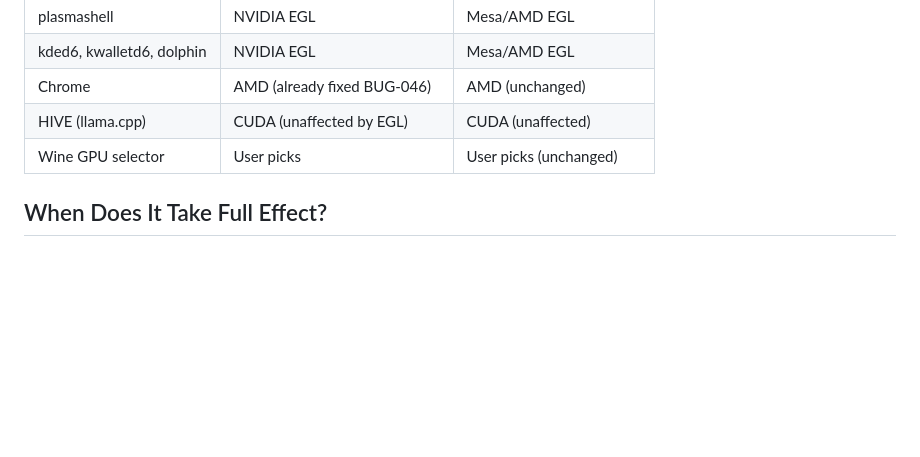
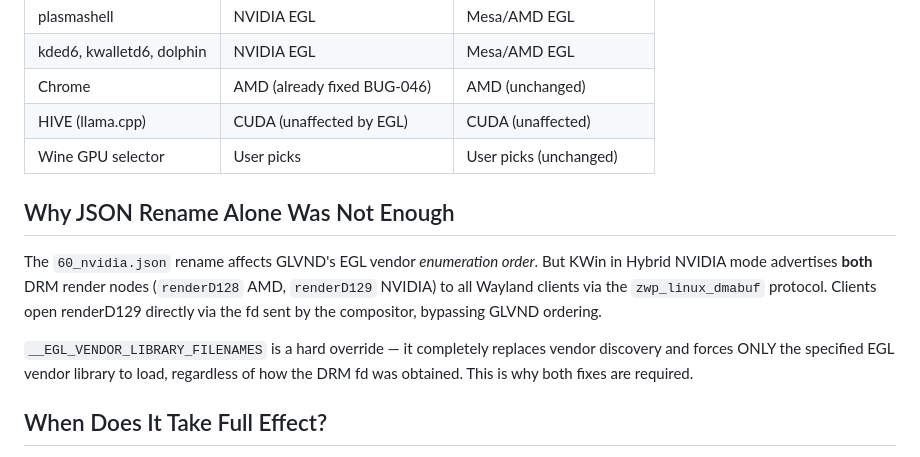
Before and after one commit to vrapatel2002/luminos-os, a Markdown page: bugs/BUG-046c-system-default-nvidia-egl/report.md, the part around the change. GitHub-like rendering; blank space fills up the shorter version.

```diff
--- a/bugs/BUG-046c-system-default-nvidia-egl/report.md
+++ b/bugs/BUG-046c-system-default-nvidia-egl/report.md
@@ -68,6 +68,17 @@ Exec = /bin/sh -c 'if [ -f /usr/share/glvnd/egl_vendor.d/10_nvidia.json ]; \
 | HIVE (llama.cpp) | CUDA (unaffected by EGL) | CUDA (unaffected) |
 | Wine GPU selector | User picks | User picks (unchanged) |
 
+## Why JSON Rename Alone Was Not Enough
+
+The `60_nvidia.json` rename affects GLVND's EGL vendor *enumeration order*.
+But KWin in Hybrid NVIDIA mode advertises **both** DRM render nodes (`renderD128` AMD,
+`renderD129` NVIDIA) to all Wayland clients via the `zwp_linux_dmabuf` protocol.
+Clients open renderD129 directly via the fd sent by the compositor, bypassing GLVND ordering.
+
+`__EGL_VENDOR_LIBRARY_FILENAMES` is a hard override — it completely replaces vendor
+discovery and forces ONLY the specified EGL vendor library to load, regardless of how
+the DRM fd was obtained. This is why both fixes are required.
+
 ## When Does It Take Full Effect?
 - **New processes started after rename**: immediately use AMD EGL ✅
 - **Running processes (Xwayland, plasmashell, etc.)**: need a **logout/login** to restart
```
